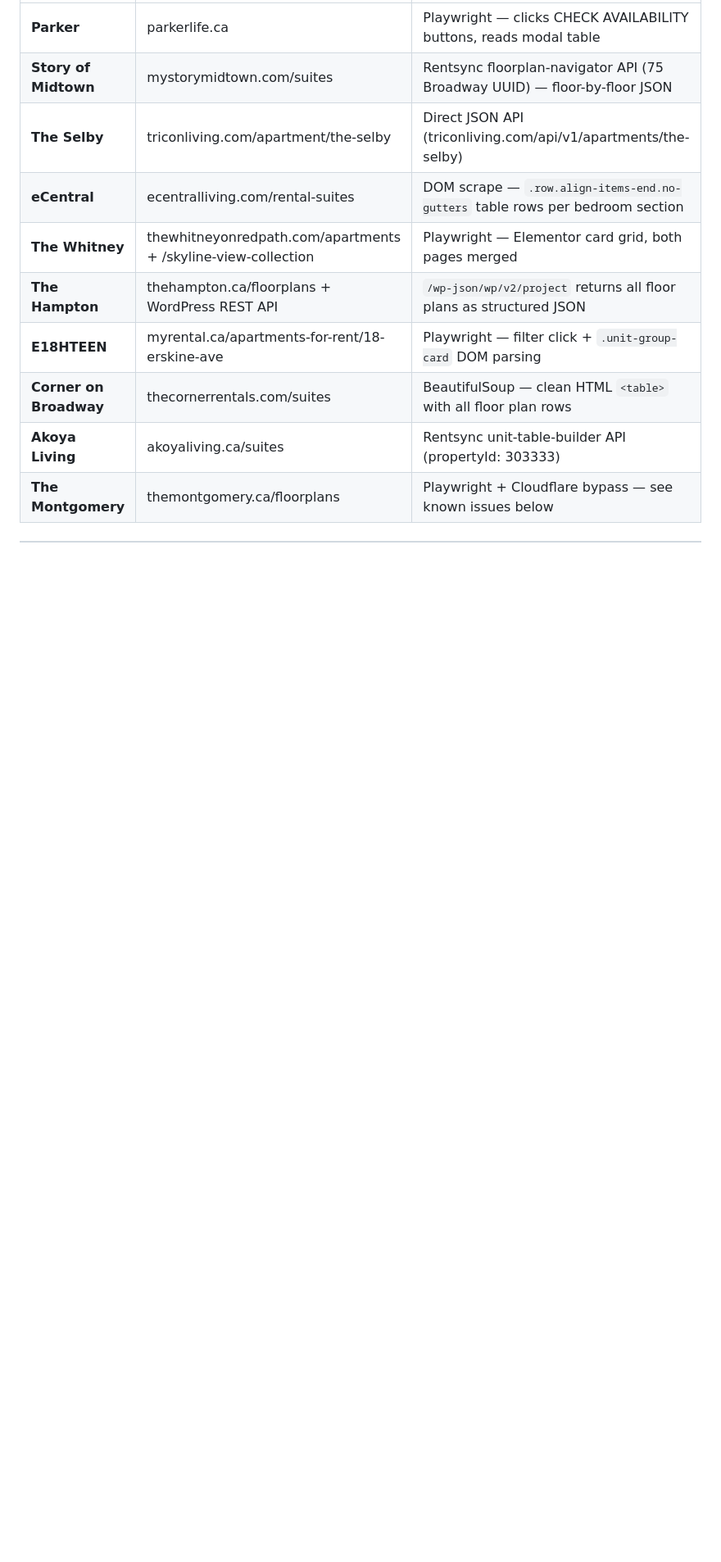
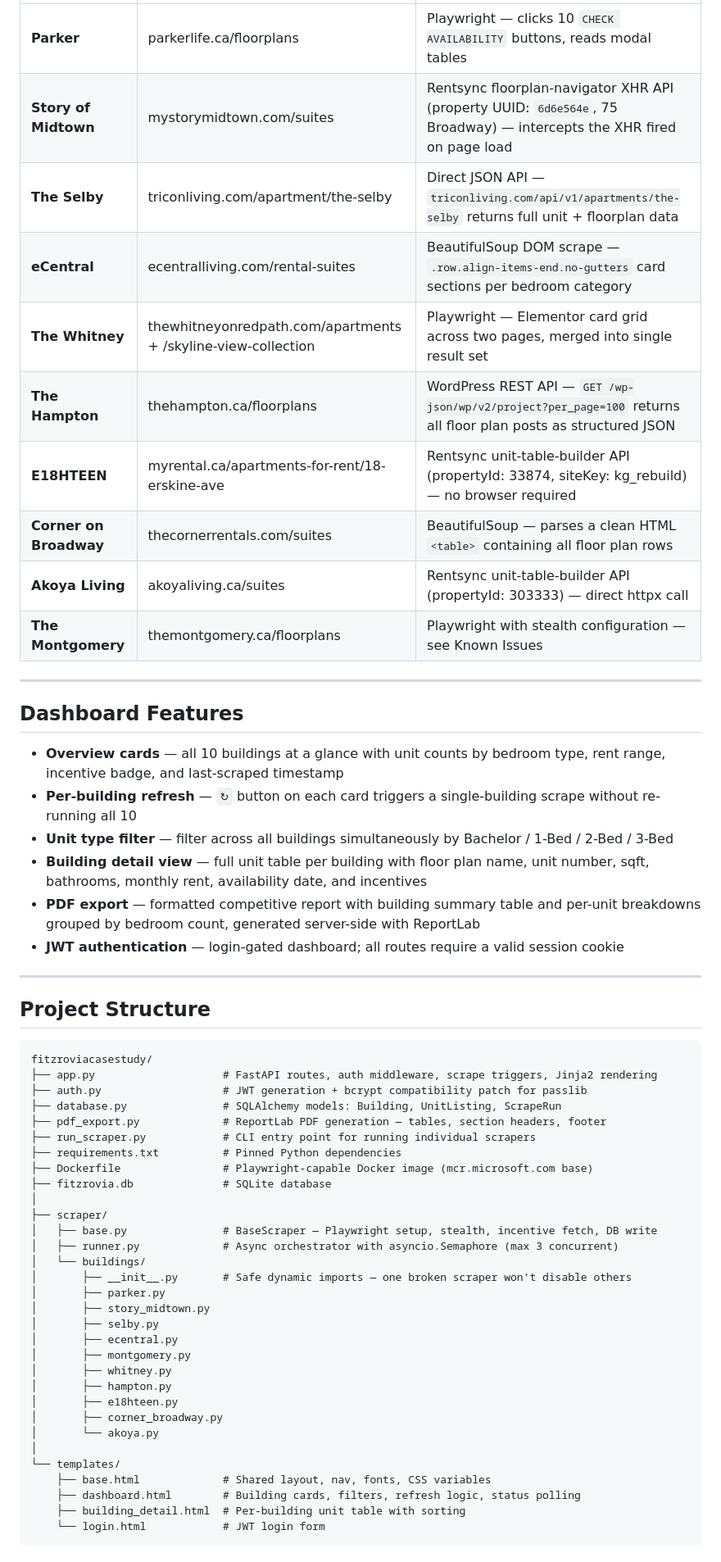
Before and after one commit to aathushankugendran/fitzroviacasestudy, a Markdown page: README.md, the part around one of its changes. Shown at 82% size. Drawn GitHub-style; blank space fills up the shorter version.

````diff
--- a/README.md
+++ b/README.md
@@ -57,11 +102,61 @@ Incentives are scraped dynamically on every run — the base class visits each b
 |---|---|---|
-| **Parker** | parkerlife.ca | Playwright — clicks CHECK AVAILABILITY buttons, reads modal table |
-| **Story of Midtown** | mystorymidtown.com/suites | Rentsync floorplan-navigator API (75 Broadway UUID) — floor-by-floor JSON |
-| **The Selby** | triconliving.com/apartment/the-selby | Direct JSON API (triconliving.com/api/v1/apartments/the-selby) |
-| **eCentral** | ecentralliving.com/rental-suites | DOM scrape — `.row.align-items-end.no-gutters` table rows per bedroom section |
-| **The Whitney** | thewhitneyonredpath.com/apartments + /skyline-view-collection | Playwright — Elementor card grid, both pages merged |
-| **The Hampton** | thehampton.ca/floorplans + WordPress REST API | `/wp-json/wp/v2/project` returns all floor plans as structured JSON |
-| **E18HTEEN** | myrental.ca/apartments-for-rent/18-erskine-ave | Playwright — filter click + `.unit-group-card` DOM parsing |
-| **Corner on Broadway** | thecornerrentals.com/suites | BeautifulSoup — clean HTML `<table>` with all floor plan rows |
-| **Akoya Living** | akoyaliving.ca/suites | Rentsync unit-table-builder API (propertyId: 303333) |
-| **The Montgomery** | themontgomery.ca/floorplans | Playwright + Cloudflare bypass — see known issues below |
+| **Parker** | parkerlife.ca/floorplans | Playwright — clicks 10 `CHECK AVAILABILITY` buttons, reads modal tables |
+| **Story of Midtown** | mystorymidtown.com/suites | Rentsync floorplan-navigator XHR API (property UUID: `6d6e564e`, 75 Broadway) — intercepts the XHR fired on page load |
+| **The Selby** | triconliving.com/apartment/the-selby | Direct JSON API — `triconliving.com/api/v1/apartments/the-selby` returns full unit + floorplan data |
+| **eCentral** | ecentralliving.com/rental-suites | BeautifulSoup DOM scrape — `.row.align-items-end.no-gutters` card sections per bedroom category |
+| **The Whitney** | thewhitneyonredpath.com/apartments + /skyline-view-collection | Playwright — Elementor card grid across two pages, merged into single result set |
+| **The Hampton** | thehampton.ca/floorplans | WordPress REST API — `GET /wp-json/wp/v2/project?per_page=100` returns all floor plan posts as structured JSON |
+| **E18HTEEN** | myrental.ca/apartments-for-rent/18-erskine-ave | Rentsync unit-table-builder API (propertyId: 33874, siteKey: kg_rebuild) — no browser required |
+| **Corner on Broadway** | thecornerrentals.com/suites | BeautifulSoup — parses a clean HTML `<table>` containing all floor plan rows |
+| **Akoya Living** | akoyaliving.ca/suites | Rentsync unit-table-builder API (propertyId: 303333) — direct httpx call |
+| **The Montgomery** | themontgomery.ca/floorplans | Playwright with stealth configuration — see Known Issues |
+
+---
+
+## Dashboard Features
+
+- **Overview cards** — all 10 buildings at a glance with unit counts by bedroom type, rent range, incentive badge, and last-scraped timestamp
+- **Per-building refresh** — `↻` button on each card triggers a single-building scrape without re-running all 10
+- **Unit type filter** — filter across all buildings simultaneously by Bachelor / 1-Bed / 2-Bed / 3-Bed
+- **Building detail view** — full unit table per building with floor plan name, unit number, sqft, bathrooms, monthly rent, availability date, and incentives
+- **PDF export** — formatted competitive report with building summary table and per-unit breakdowns grouped by bedroom count, generated server-side with ReportLab
+- **JWT authentication** — login-gated dashboard; all routes require a valid session cookie
+
+---
+
+## Project Structure
+
+```
+fitzroviacasestudy/
+├── app.py                    # FastAPI routes, auth middleware, scrape triggers, Jinja2 rendering
+├── auth.py                   # JWT generation + bcrypt compatibility patch for passlib
+├── database.py               # SQLAlchemy models: Building, UnitListing, ScrapeRun
+├── pdf_export.py             # ReportLab PDF generation — tables, section headers, footer
+├── run_scraper.py            # CLI entry point for running individual scrapers
+├── requirements.txt          # Pinned Python dependencies
+├── Dockerfile                # Playwright-capable Docker image (mcr.microsoft.com base)
+├── fitzrovia.db              # SQLite database
+│
+├── scraper/
+│   ├── base.py               # BaseScraper — Playwright setup, stealth, incentive fetch, DB write
+│   ├── runner.py             # Async orchestrator with asyncio.Semaphore (max 3 concurrent)
+│   └── buildings/
+│       ├── __init__.py       # Safe dynamic imports — one broken scraper won't disable others
+│       ├── parker.py
+│       ├── story_midtown.py
+│       ├── selby.py
+│       ├── ecentral.py
+│       ├── montgomery.py
+│       ├── whitney.py
+│       ├── hampton.py
+│       ├── e18hteen.py
+│       ├── corner_broadway.py
+│       └── akoya.py
+│
+└── templates/
+    ├── base.html             # Shared layout, nav, fonts, CSS variables
+    ├── dashboard.html        # Building cards, filters, refresh logic, status polling
+    ├── building_detail.html  # Per-building unit table with sorting
+    └── login.html            # JWT login form
+```
+
````
Also changed, not shown: other parts of README.md (+224 -147 lines).
